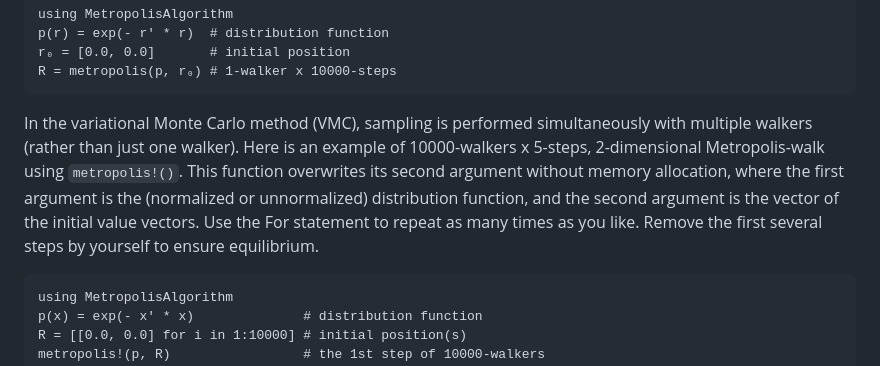
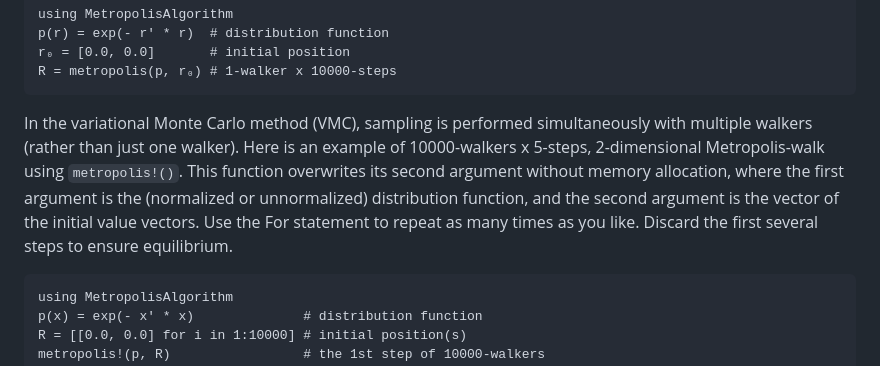
Before and after one commit to JuliaFewBody/MetropolisAlgorithm.jl, a Markdown page: docs/src/index.md, the part around the change. GitHub-like rendering.

````diff
--- a/docs/src/index.md
+++ b/docs/src/index.md
@@ -35,7 +35,7 @@ r₀ = [0.0, 0.0]       # initial position
 R = metropolis(p, r₀) # 1-walker x 10000-steps
 ```
 
-In the variational Monte Carlo method (VMC), sampling is performed simultaneously with multiple walkers (rather than just one walker). Here is an example of 10000-walkers x 5-steps, 2-dimensional Metropolis-walk using `metropolis!()`. This function overwrites its second argument without memory allocation, where the first argument is the (normalized or unnormalized) distribution function, and the second argument is the vector of the initial value vectors. Use the For statement to repeat as many times as you like. Remove the first several steps by yourself to ensure equilibrium.
+In the variational Monte Carlo method (VMC), sampling is performed simultaneously with multiple walkers (rather than just one walker). Here is an example of 10000-walkers x 5-steps, 2-dimensional Metropolis-walk using `metropolis!()`. This function overwrites its second argument without memory allocation, where the first argument is the (normalized or unnormalized) distribution function, and the second argument is the vector of the initial value vectors. Use the For statement to repeat as many times as you like. Discard the first several steps to ensure equilibrium.
 
 ```@example
 using MetropolisAlgorithm
````
Also changed, not shown: docs/src/examples.md (+1 -1 lines).
